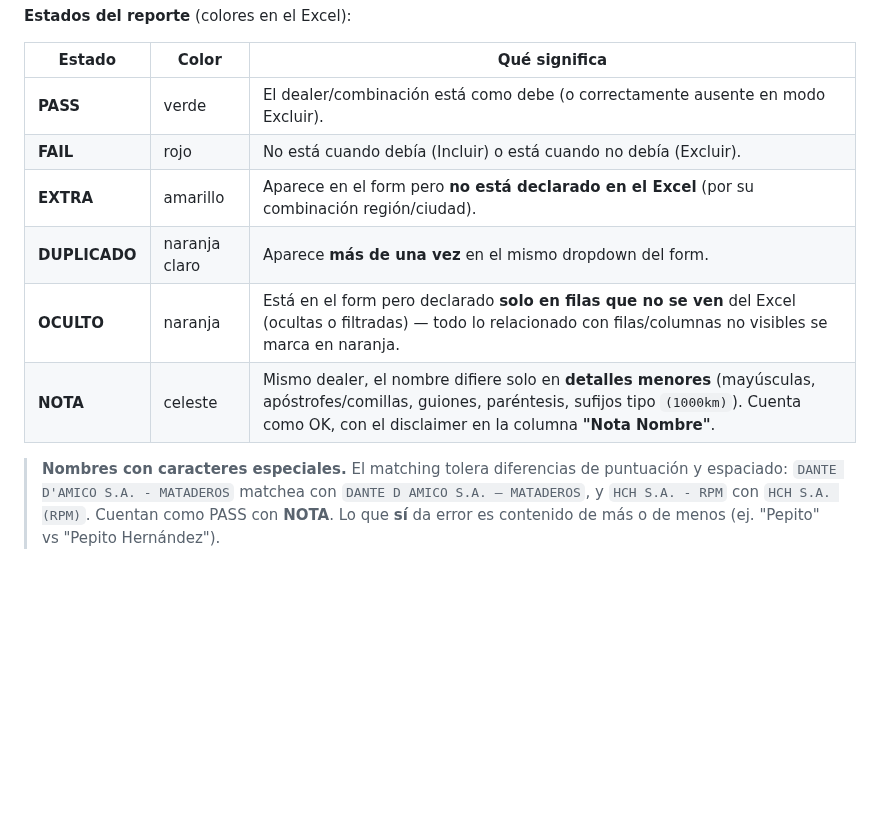
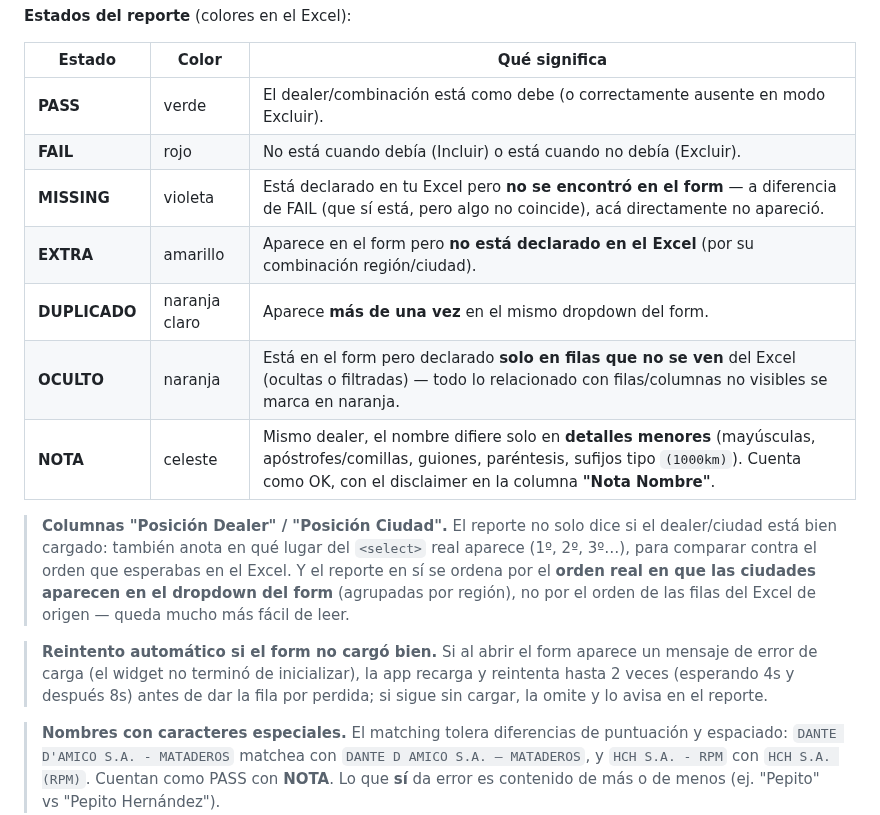
Before and after one commit to ElianZas2-MRM/Ocioso_Update, a Markdown page: README.md, the part around one of its changes. GitHub-like rendering; blank space fills up the shorter version.

```diff
--- a/README.md
+++ b/README.md
@@ -361,10 +372,15 @@ La parte de abajo de la pestaña, con los presets guardados y la barra de EJECUT
 |---|---|---|
 | **PASS** | verde | El dealer/combinación está como debe (o correctamente ausente en modo Excluir). |
 | **FAIL** | rojo | No está cuando debía (Incluir) o está cuando no debía (Excluir). |
+| **MISSING** | violeta | Está declarado en tu Excel pero **no se encontró en el form** — a diferencia de FAIL (que sí está, pero algo no coincide), acá directamente no apareció. |
 | **EXTRA** | amarillo | Aparece en el form pero **no está declarado en el Excel** (por su combinación región/ciudad). |
 | **DUPLICADO** | naranja claro | Aparece **más de una vez** en el mismo dropdown del form. |
 | **OCULTO** | naranja | Está en el form pero declarado **solo en filas que no se ven** del Excel (ocultas o filtradas) — todo lo relacionado con filas/columnas no visibles se marca en naranja. |
 | **NOTA** | celeste | Mismo dealer, el nombre difiere solo en **detalles menores** (mayúsculas, apóstrofes/comillas, guiones, paréntesis, sufijos tipo `(1000km)`). Cuenta como OK, con el disclaimer en la columna **"Nota Nombre"**. |
+
+> **Columnas "Posición Dealer" / "Posición Ciudad".** El reporte no solo dice si el dealer/ciudad está bien cargado: también anota en qué lugar del `<select>` real aparece (1º, 2º, 3º…), para comparar contra el orden que esperabas en el Excel. Y el reporte en sí se ordena por el **orden real en que las ciudades aparecen en el dropdown del form** (agrupadas por región), no por el orden de las filas del Excel de origen — queda mucho más fácil de leer.
+
+> **Reintento automático si el form no cargó bien.** Si al abrir el form aparece un mensaje de error de carga (el widget no terminó de inicializar), la app recarga y reintenta hasta 2 veces (esperando 4s y después 8s) antes de dar la fila por perdida; si sigue sin cargar, la omite y lo avisa en el reporte.
 
 > **Nombres con caracteres especiales.** El matching tolera diferencias de puntuación y espaciado: `DANTE D'AMICO S.A. - MATADEROS` matchea con `DANTE D AMICO S.A. – MATADEROS`, y `HCH S.A. - RPM` con `HCH S.A. (RPM)`. Cuentan como PASS con **NOTA**. Lo que **sí** da error es contenido de más o de menos (ej. "Pepito" vs "Pepito Hernández").
 
```
Also changed, not shown: other parts of README.md (+21 -2 lines), Asset/screenshots/01_envio_de_leads.png, Asset/screenshots/30_dealers_tab_top.png, Asset/screenshots/44_dealers_abajo.png.
